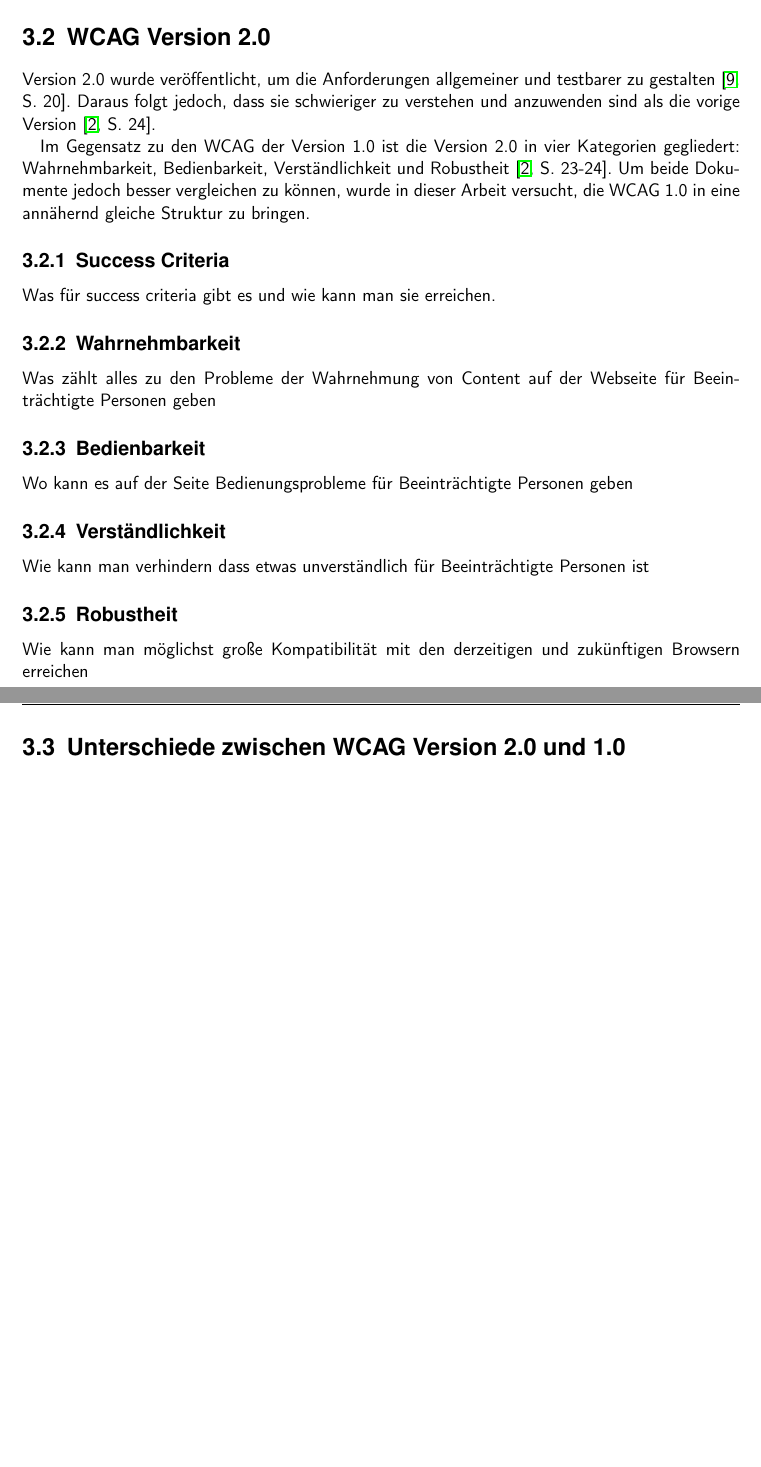
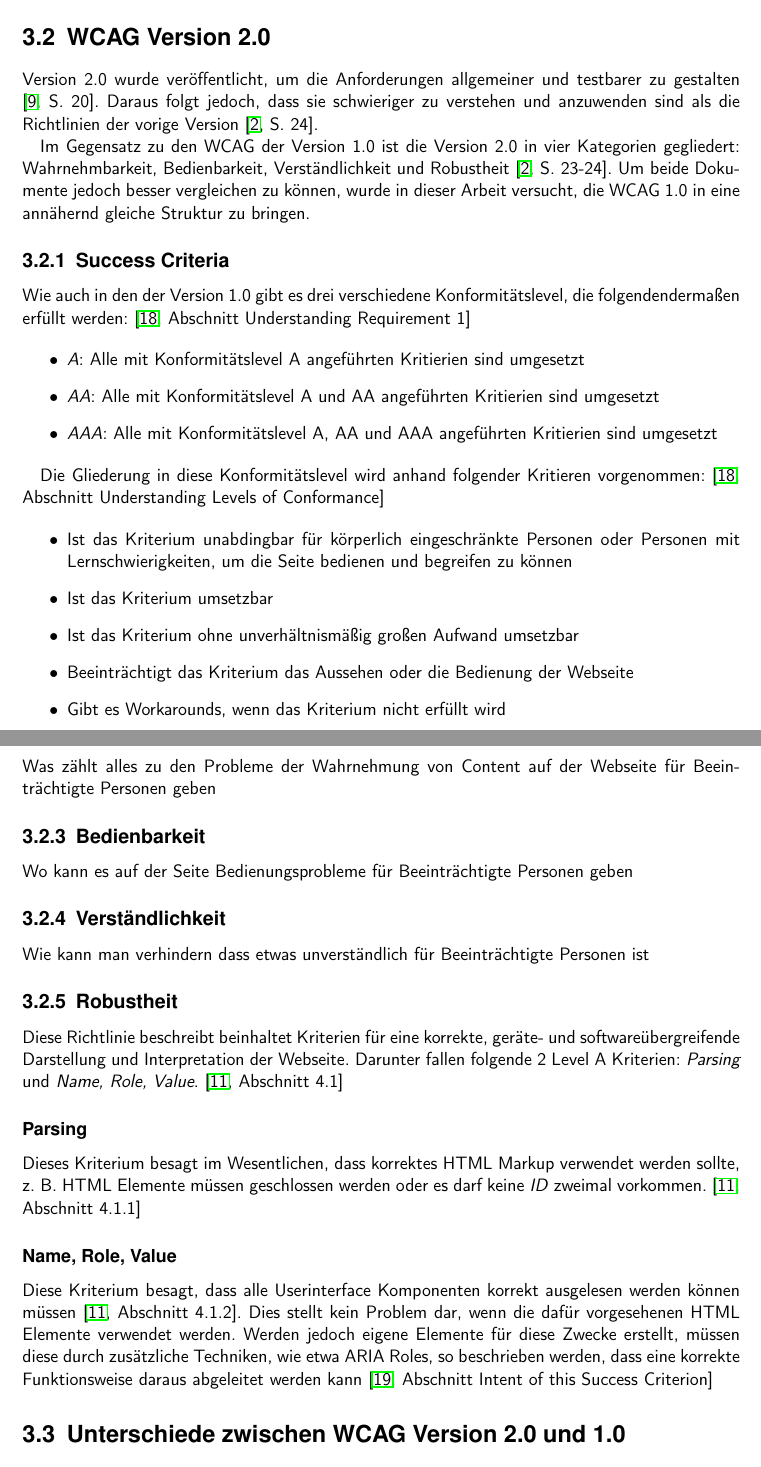
Before and after one commit to BernhardPosselt/bachelor-thesis, a LaTeX thesis (first/thesis/src/AccessibilityAndModernWeb.tex): two parts of pages 15 and 16 of 25, joined at a grey line, cut so that both start at the same text, the shorter picture padded with empty space. Compiled offline with pdfLaTeX.

Commit message:
added robust chapter

```diff
--- a/first/thesis/src/AccessibilityAndModernWeb.tex
+++ b/first/thesis/src/AccessibilityAndModernWeb.tex
@@ -330,13 +330,30 @@
 Wann immer es m"oglich ist, sollen standardkonforme Techniken zum Einsatz kommen oder entsprechende Alternativen zur Verf"ugung stehen. Die Richtlinie listet unter den problematichen Technologien explizit PDF und Shockwave (das heutige Adobe Flash) und empfiehlt diese nur zu verwenden, wenn es unausweichlich ist. \cite[Abschnitt 6.11]{wcag1}
 
 \section{WCAG Version 2.0}
-Version 2.0 wurde ver"offentlicht, um die Anforderungen allgemeiner und testbarer zu gestalten \cite[S. 20]{tool_acc}. Daraus folgt jedoch, dass sie schwieriger zu verstehen und anzuwenden sind als die vorige Version \cite[S. 24]{mod_software}.
+Version 2.0 wurde ver"offentlicht, um die Anforderungen allgemeiner und testbarer zu gestalten \cite[S. 20]{tool_acc}. Daraus folgt jedoch, dass sie schwieriger zu verstehen und anzuwenden sind als die Richtlinien der vorige Version \cite[S. 24]{mod_software}.
 
 Im Gegensatz zu den WCAG der Version 1.0 ist die Version 2.0 in vier Kategorien gegliedert: Wahrnehmbarkeit, Bedienbarkeit, Verst"andlichkeit und Robustheit \cite[S. 23-24]{mod_software}. Um beide Dokumente jedoch besser vergleichen zu k"onnen, wurde in dieser Arbeit versucht, die WCAG 1.0 in eine ann"ahernd gleiche Struktur zu bringen.
 
 
 \subsection{Success Criteria}
-Was f"ur success criteria gibt es und wie kann man sie erreichen.
+Wie auch in den der Version 1.0 gibt es drei verschiedene Konformit"atslevel, die folgendenderma"sen erf"ullt werden: \cite[Abschnitt Understanding Requirement 1]{understand_conform}
+
+\begin{itemize}
+\item \emph{A}: Alle mit Konformit"atslevel A angef"uhrten Kritierien sind umgesetzt
+\item \emph{AA}: Alle mit Konformit"atslevel A und AA angef"uhrten Kritierien sind umgesetzt
+\item \emph{AAA}: Alle mit Konformit"atslevel A, AA und AAA angef"uhrten Kritierien sind umgesetzt
+\end{itemize}
+
+Die Gliederung in diese Konformit"atslevel wird anhand folgender Kritieren vorgenommen: \cite[Abschnitt Understanding Levels of Conformance]{understand_conform}
+
+\begin{itemize}
+\item Ist das Kriterium unabdingbar f"ur k"orperlich eingeschr"ankte Personen oder Personen mit Lernschwierigkeiten, um die Seite bedienen und begreifen zu k"onnen
+\item Ist das Kriterium umsetzbar
+\item Ist das Kriterium ohne unverh"altnism"a"sig gro"sen Aufwand umsetzbar
+\item Beeintr"achtigt das Kriterium das Aussehen oder die Bedienung der Webseite
+\item Gibt es Workarounds, wenn das Kriterium nicht erf"ullt wird
+\end{itemize}
+
 
 \subsection{Wahrnehmbarkeit}
 Was z"ahlt alles zu den Probleme der Wahrnehmung von Content auf der Webseite  f"ur Beeintr"achtigte Personen geben
@@ -348,7 +365,13 @@
 Wie kann man verhindern dass etwas unverst"andlich  f"ur Beeintr"achtigte Personen ist
 
 \subsection{Robustheit}
-Wie kann man m"oglichst gro"se Kompatibilit"at mit den derzeitigen und zuk"unftigen Browsern erreichen
+Diese Richtlinie beschreibt beinhaltet Kriterien f"ur eine korrekte, ger"ate- und software"ubergreifende Darstellung und Interpretation der Webseite. Darunter fallen folgende 2 Level A Kriterien: \emph{Parsing} und \emph{Name, Role, Value}. \cite[Abschnitt 4.1]{wcag2}
+
+\subsubsection{Parsing}
+Dieses Kriterium besagt im Wesentlichen, dass korrektes HTML Markup verwendet werden sollte, z. B. HTML Elemente m"ussen geschlossen werden oder es darf keine \emph{ID} zweimal vorkommen. \cite[Abschnitt 4.1.1]{wcag2}
+
+\subsubsection{Name, Role, Value}
+Diese Kriterium besagt, dass alle Userinterface Komponenten korrekt ausgelesen werden k"onnen m"ussen \cite[Abschnitt 4.1.2]{wcag2}. Dies stellt kein Problem dar, wenn die daf"ur vorgesehenen HTML Elemente verwendet werden. Werden jedoch eigene Elemente f"ur diese Zwecke erstellt, m"ussen diese durch zus"atzliche Techniken, wie etwa ARIA Roles, so beschrieben werden, dass eine korrekte Funktionsweise daraus abgeleitet werden kann \cite[Abschnitt Intent of this Success Criterion]{understand_412}
 
 \section{Unterschiede zwischen WCAG Version 2.0 und 1.0}
 Unterschiede herausarbeiten.
```
Also changed, not shown: first/thesis/src/Literatur.bib (+20 -0 lines).
